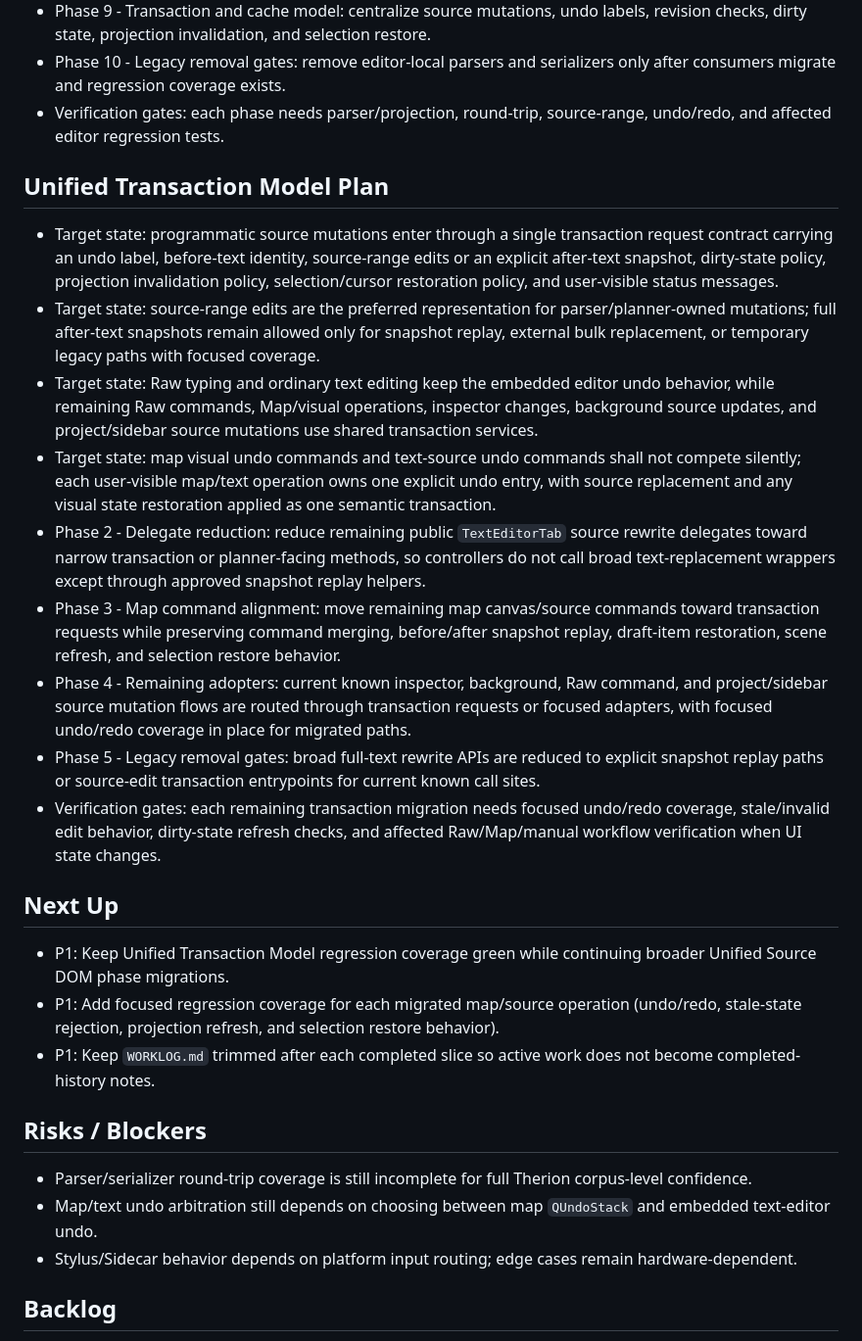
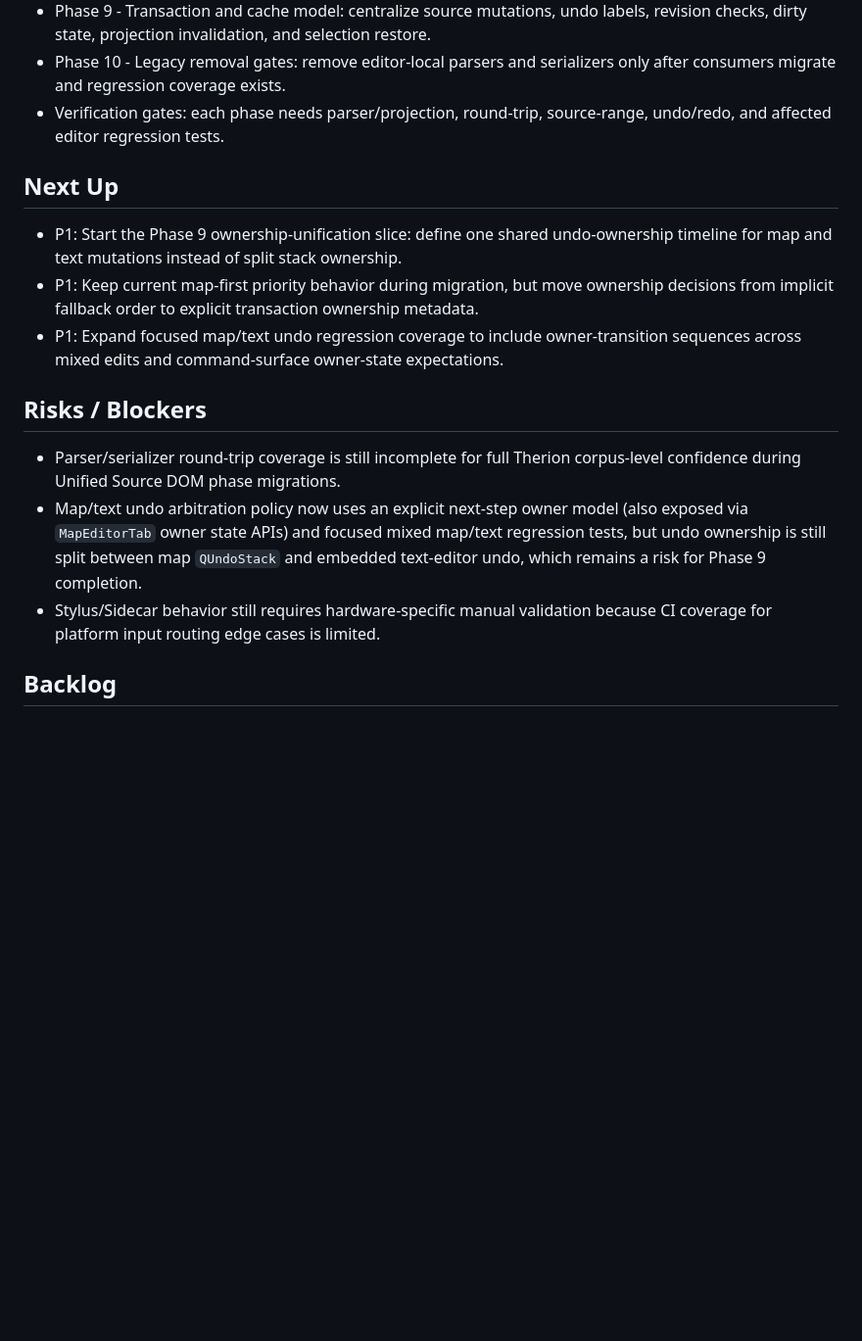
Before and after one commit to apgeo/therion-studio, a Markdown page: WORKLOG.md, the part around the change. Shown at 98% size. Rendered like a GitHub page; blank space fills up the shorter version.

Commit message:
docs(worklog): refresh phase 9 ownership next steps

```diff
--- a/WORKLOG.md
+++ b/WORKLOG.md
@@ -28,29 +28,17 @@ Active work only. Completed history is archived in `WORKLOG_ARCHIVE_2026-05-13.m
 - Phase 10 - Legacy removal gates: remove editor-local parsers and serializers only after consumers migrate and regression coverage exists.
 - Verification gates: each phase needs parser/projection, round-trip, source-range, undo/redo, and affected editor regression tests.
 
-## Unified Transaction Model Plan
-
-- Target state: programmatic source mutations enter through a single transaction request contract carrying an undo label, before-text identity, source-range edits or an explicit after-text snapshot, dirty-state policy, projection invalidation policy, selection/cursor restoration policy, and user-visible status messages.
-- Target state: source-range edits are the preferred representation for parser/planner-owned mutations; full after-text snapshots remain allowed only for snapshot replay, external bulk replacement, or temporary legacy paths with focused coverage.
-- Target state: Raw typing and ordinary text editing keep the embedded editor undo behavior, while remaining Raw commands, Map/visual operations, inspector changes, background source updates, and project/sidebar source mutations use shared transaction services.
-- Target state: map visual undo commands and text-source undo commands shall not compete silently; each user-visible map/text operation owns one explicit undo entry, with source replacement and any visual state restoration applied as one semantic transaction.
-- Phase 2 - Delegate reduction: reduce remaining public `TextEditorTab` source rewrite delegates toward narrow transaction or planner-facing methods, so controllers do not call broad text-replacement wrappers except through approved snapshot replay helpers.
-- Phase 3 - Map command alignment: move remaining map canvas/source commands toward transaction requests while preserving command merging, before/after snapshot replay, draft-item restoration, scene refresh, and selection restore behavior.
-- Phase 4 - Remaining adopters: current known inspector, background, Raw command, and project/sidebar source mutation flows are routed through transaction requests or focused adapters, with focused undo/redo coverage in place for migrated paths.
-- Phase 5 - Legacy removal gates: broad full-text rewrite APIs are reduced to explicit snapshot replay paths or source-edit transaction entrypoints for current known call sites.
-- Verification gates: each remaining transaction migration needs focused undo/redo coverage, stale/invalid edit behavior, dirty-state refresh checks, and affected Raw/Map/manual workflow verification when UI state changes.
-
 ## Next Up
 
-- P1: Keep Unified Transaction Model regression coverage green while continuing broader Unified Source DOM phase migrations.
-- P1: Add focused regression coverage for each migrated map/source operation (undo/redo, stale-state rejection, projection refresh, and selection restore behavior).
-- P1: Keep `WORKLOG.md` trimmed after each completed slice so active work does not become completed-history notes.
+- P1: Start the Phase 9 ownership-unification slice: define one shared undo-ownership timeline for map and text mutations instead of split stack ownership.
+- P1: Keep current map-first priority behavior during migration, but move ownership decisions from implicit fallback order to explicit transaction ownership metadata.
+- P1: Expand focused map/text undo regression coverage to include owner-transition sequences across mixed edits and command-surface owner-state expectations.
 
 ## Risks / Blockers
 
-- Parser/serializer round-trip coverage is still incomplete for full Therion corpus-level confidence.
-- Map/text undo arbitration still depends on choosing between map `QUndoStack` and embedded text-editor undo.
-- Stylus/Sidecar behavior depends on platform input routing; edge cases remain hardware-dependent.
+- Parser/serializer round-trip coverage is still incomplete for full Therion corpus-level confidence during Unified Source DOM phase migrations.
+- Map/text undo arbitration policy now uses an explicit next-step owner model (also exposed via `MapEditorTab` owner state APIs) and focused mixed map/text regression tests, but undo ownership is still split between map `QUndoStack` and embedded text-editor undo, which remains a risk for Phase 9 completion.
+- Stylus/Sidecar behavior still requires hardware-specific manual validation because CI coverage for platform input routing edge cases is limited.
 
 ## Backlog
 
```
